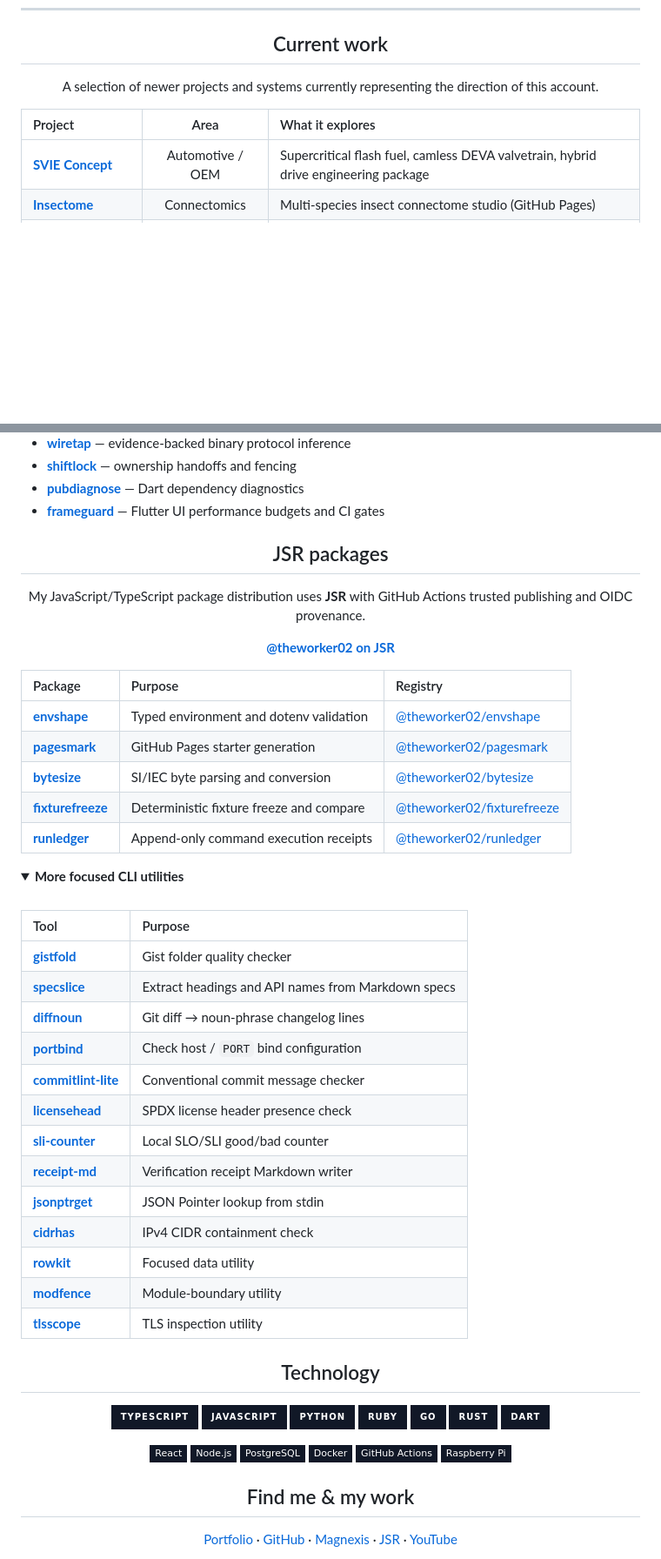
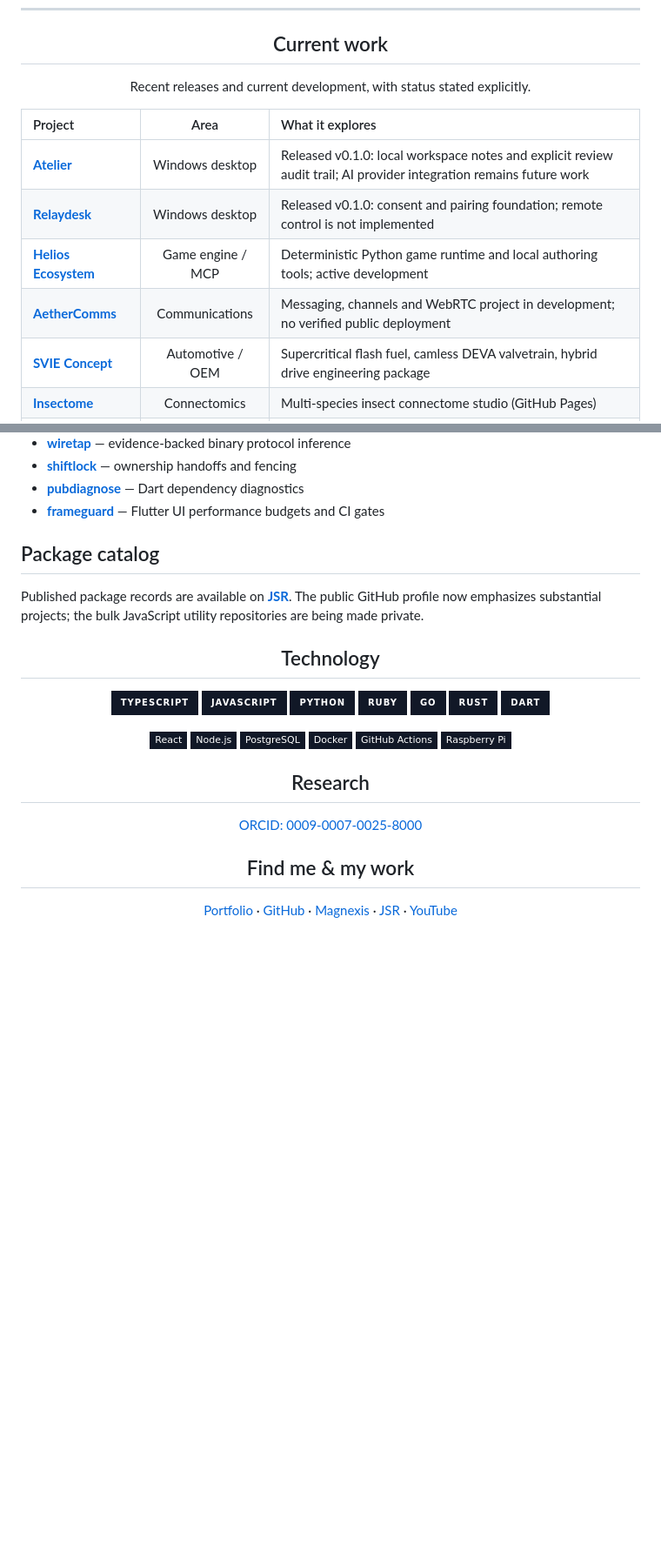
Before and after one commit to theworker02/theworker02, a Markdown page: README.md, 2 parts joined by grey strips. Shown at 87% size. GitHub-like rendering; folded sections open; badges without logos; blank space fills up the shorter version.

Commit message:
Refresh recent projects and distinguish releases from development (#17)

```diff
--- a/README.md
+++ b/README.md
@@ -27,12 +27,16 @@ Building next-generation developer tools, robotics systems, languages, infrastru
 
 ## Current work
 
-A selection of newer projects and systems currently representing the direction of this account.
+Recent releases and current development, with status stated explicitly.
 
 </div>
 
 | Project | Area | What it explores |
 | :--- | :---: | :--- |
+| **[Atelier](https://github.com/theworker02/atelier/releases/tag/v0.1.0)** | Windows desktop | Released v0.1.0: local workspace notes and explicit review audit trail; AI provider integration remains future work |
+| **[Relaydesk](https://github.com/theworker02/relaydesk/releases/tag/v0.1.0)** | Windows desktop | Released v0.1.0: consent and pairing foundation; remote control is not implemented |
+| **[Helios Ecosystem](https://github.com/theworker02/helios-ecosystem)** | Game engine / MCP | Deterministic Python game runtime and local authoring tools; active development |
+| **[AetherComms](https://github.com/theworker02/aethercomms)** | Communications | Messaging, channels and WebRTC project in development; no verified public deployment |
 | **[SVIE Concept](https://github.com/theworker02/SVIE-concept)** | Automotive / OEM | Supercritical flash fuel, camless DEVA valvetrain, hybrid drive engineering package |
 | **[Insectome](https://github.com/theworker02/new-connectome-project)** | Connectomics | Multi-species insect connectome studio (GitHub Pages) |
 | **[Chimera](https://github.com/theworker02/chimera)** | Distributed systems | Decentralized P2P compute mesh — Wasm, QUIC, CAS, memory fabric |
@@ -141,46 +144,9 @@ I founded **[Magnexis](https://github.com/Magnexis)**, the organization behind a
 - **[pubdiagnose](https://github.com/theworker02/pubdiagnose)** — Dart dependency diagnostics
 - **[frameguard](https://github.com/theworker02/frameguard)** — Flutter UI performance budgets and CI gates
 
-<div align="center">
+## Package catalog
 
-## JSR packages
-
-My JavaScript/TypeScript package distribution uses **JSR** with GitHub Actions trusted publishing and OIDC provenance.
-
-**[@theworker02 on JSR](https://jsr.io/@theworker02)**
-
-</div>
-
-| Package | Purpose | Registry |
-| :--- | :--- | :--- |
-| **[envshape](https://github.com/theworker02/envshape)** | Typed environment and dotenv validation | [@theworker02/envshape](https://jsr.io/@theworker02/envshape) |
-| **[pagesmark](https://github.com/theworker02/pagesmark)** | GitHub Pages starter generation | [@theworker02/pagesmark](https://jsr.io/@theworker02/pagesmark) |
-| **[bytesize](https://github.com/theworker02/bytesize)** | SI/IEC byte parsing and conversion | [@theworker02/bytesize](https://jsr.io/@theworker02/bytesize) |
-| **[fixturefreeze](https://github.com/theworker02/fixturefreeze)** | Deterministic fixture freeze and compare | [@theworker02/fixturefreeze](https://jsr.io/@theworker02/fixturefreeze) |
-| **[runledger](https://github.com/theworker02/runledger)** | Append-only command execution receipts | [@theworker02/runledger](https://jsr.io/@theworker02/runledger) |
-
-<details>
-<summary><strong>More focused CLI utilities</strong></summary>
-
-<br />
-
-| Tool | Purpose |
-| :--- | :--- |
-| **[gistfold](https://github.com/theworker02/gistfold)** | Gist folder quality checker |
-| **[specslice](https://github.com/theworker02/specslice)** | Extract headings and API names from Markdown specs |
-| **[diffnoun](https://github.com/theworker02/diffnoun)** | Git diff → noun-phrase changelog lines |
-| **[portbind](https://github.com/theworker02/portbind)** | Check host / `PORT` bind configuration |
-| **[commitlint-lite](https://github.com/theworker02/commitlint-lite)** | Conventional commit message checker |
-| **[licensehead](https://github.com/theworker02/licensehead)** | SPDX license header presence check |
-| **[sli-counter](https://github.com/theworker02/sli-counter)** | Local SLO/SLI good/bad counter |
-| **[receipt-md](https://github.com/theworker02/receipt-md)** | Verification receipt Markdown writer |
-| **[jsonptrget](https://github.com/theworker02/jsonptrget)** | JSON Pointer lookup from stdin |
-| **[cidrhas](https://github.com/theworker02/cidrhas)** | IPv4 CIDR containment check |
-| **[rowkit](https://github.com/theworker02/rowkit)** | Focused data utility |
-| **[modfence](https://github.com/theworker02/modfence)** | Module-boundary utility |
-| **[tlsscope](https://github.com/theworker02/tlsscope)** | TLS inspection utility |
-
-</details>
+Published package records are available on **[JSR](https://jsr.io/@theworker02)**. The public GitHub profile now emphasizes substantial projects; the bulk JavaScript utility repositories are being made private.
 
 <div align="center">
 
@@ -200,6 +166,10 @@ My JavaScript/TypeScript package distribution uses **JSR** with GitHub Actions t
 ![Docker](https://img.shields.io/badge/Docker-111827?style=flat-square&logo=docker)
 ![GitHub Actions](https://img.shields.io/badge/GitHub_Actions-111827?style=flat-square&logo=githubactions)
 ![Raspberry Pi](https://img.shields.io/badge/Raspberry_Pi-111827?style=flat-square&logo=raspberrypi)
+
+## Research
+
+[ORCID: 0009-0007-0025-8000](https://orcid.org/0009-0007-0025-8000)
 
 ## Find me & my work
 
```
Also changed, not shown: other parts of README.md (+0 -1 lines).
